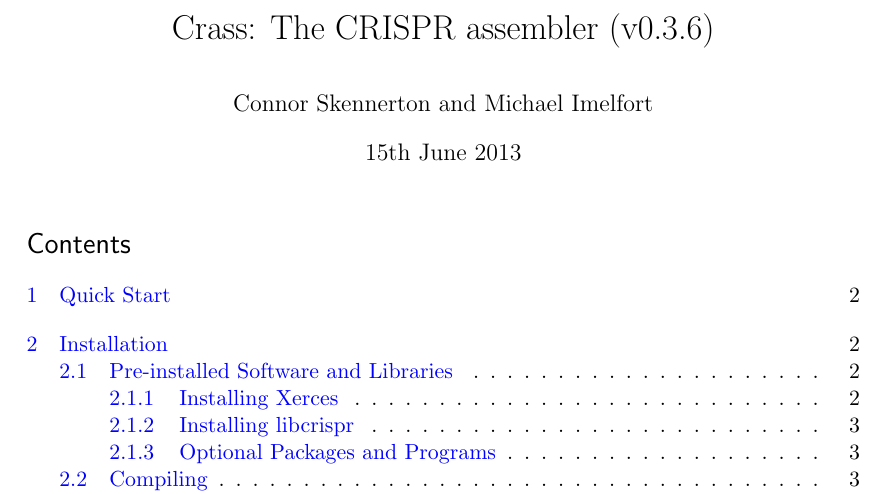
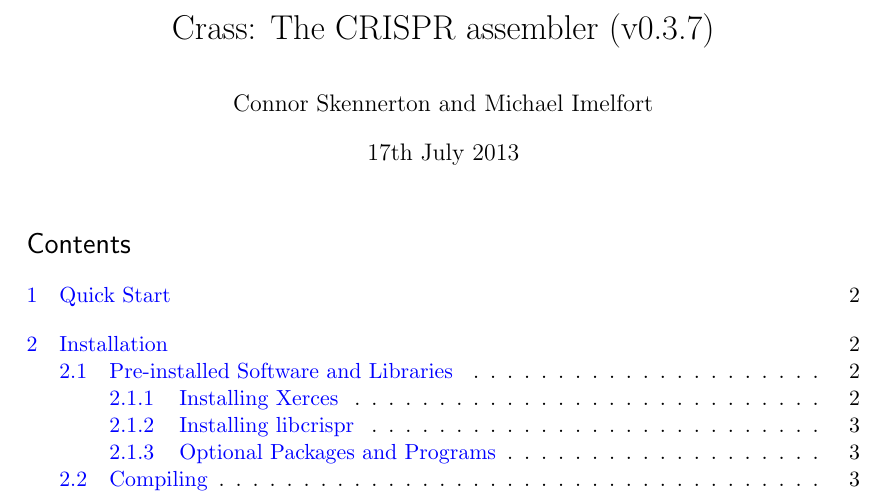
Before and after one commit to ctSkennerton/crass, a LaTeX document (doc/manual.tex): part of page 1 of 11, cut so that both start at the same text. Compiled offline with pdfLaTeX.

Commit message:
Update the version number

```diff
--- a/doc/manual.tex
+++ b/doc/manual.tex
@@ -185,9 +185,9 @@ morekeywords={ELEMENT, ATTLIST, DOCTYPE,  EMPTY}% list your attributes here
 
 %%% The "real" document content comes below...
 
-\title{Crass:  The CRISPR assembler (v0.3.6)}
+\title{Crass:  The CRISPR assembler (v0.3.7)}
 \author{Connor Skennerton and Michael Imelfort}
-\date{15th June 2013} % Activate to display a given date or no date (if empty),
+\date{17th July 2013} % Activate to display a given date or no date (if empty),
          % otherwise the current date is printed
 
 \begin{document}
```
Also changed, not shown: README.md, 1 other file.
